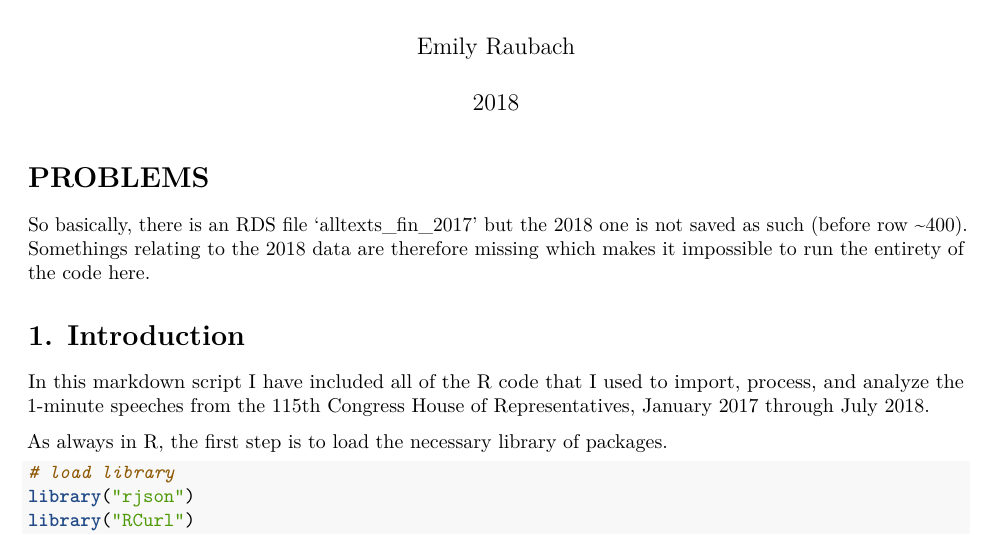
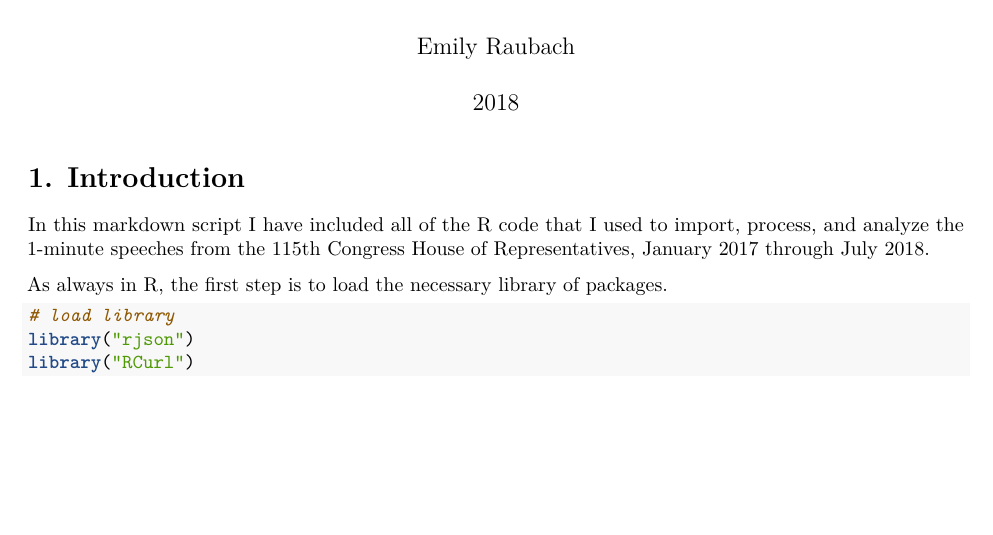
Before and after one commit to erauba/115CongressSpeeches, an R Markdown document (1. Script write-up.Rmd): part of page 1 of 11, cut so that both start at the same text, the shorter picture padded with empty space. Rendered offline with R 4.5, knitr and Pandoc, then LaTeX, with nearby package versions; some code elsewhere in the file could not run offline.

Commit message:
Update 1. Script write-up.Rmd

````diff
--- a/1. Script write-up.Rmd
+++ b/1. Script write-up.Rmd
@@ -8,9 +8,6 @@ output: pdf_document
 ```{r setup, include=FALSE}
 knitr::opts_chunk$set(echo = TRUE)
 ```
-
-# PROBLEMS
-So basically, there is an RDS file 'alltexts_fin_2017' but the 2018 one is not saved as such (before row ~400). Somethings relating to the 2018 data are therefore missing which makes it impossible to run the entirety of the code here.
 
 
 # 1. Introduction
````
